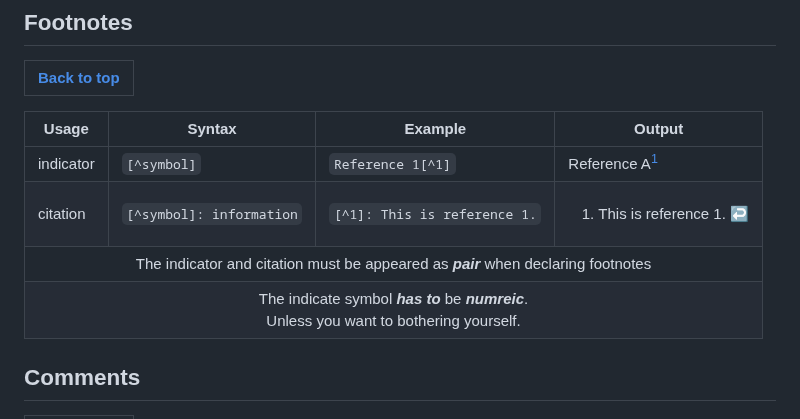
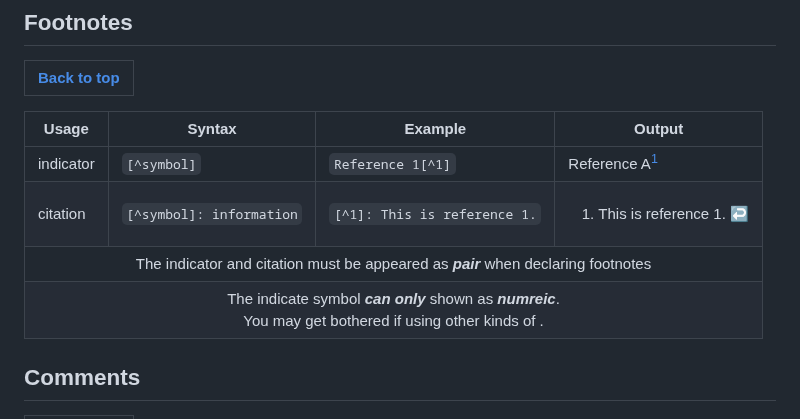
Before and after one commit to MaBoCoMark/MaBoCo, a Markdown page: MarkDown/Syntax.md, the part around the change. Rendered like a GitHub page.

```diff
--- a/MarkDown/Syntax.md
+++ b/MarkDown/Syntax.md
@@ -106,7 +106,7 @@ previous.getSuffix();
 
 ## Footnotes
 <table><tr><th><a href="#Github-Flavoured-Markdown-Syntax"><b>Back to top</b></a></th></tr></table>
-<table><thead><tr><th>Usage</th><th>Syntax</th><th>Example</th><th>Output</th></tr></thead><tr><td>indicator</td><td><code>[^symbol]</code></td><td><code>Reference 1[^1]</code></td><td>Reference A<sup><a href="#fn-1" id="user-content-fnref-1" data-footnote-ref="">1</a></sup></td></tr><tr><td>citation</td><td><code>[^symbol]: information</code></td><td><code>[^1]: This is reference 1.</code></td><td><section data-footnotes=""><ol><li id="user-content-fn-1"><p>This is reference 1. <a href="#fnref-1" data-footnote-backref="" aria-label="Back to reference 1"><g-emoji class="g-emoji" alias="leftwards_arrow_with_hook" fallback-src="https://github.githubassets.com/images/icons/emoji/unicode/21a9.png">↩</g-emoji></a></p></li></ol></section></td></tr><tr><td colspan="4" align="center">The indicator and citation must be appeared as <b><i>pair</i></b> when declaring footnotes</td></tr><tr><td colspan="4" align="center">The indicate symbol <b><i>has to</i></b> be <b><i>numreic</i></b>.<br>Unless you want to bothering yourself.</td></tr></table>
+<table><thead><tr><th>Usage</th><th>Syntax</th><th>Example</th><th>Output</th></tr></thead><tr><td>indicator</td><td><code>[^symbol]</code></td><td><code>Reference 1[^1]</code></td><td>Reference A<sup><a href="#fn-example" id="user-content-fnref-example" data-footnote-ref="">1</a></sup></td></tr><tr><td>citation</td><td><code>[^symbol]: information</code></td><td><code>[^1]: This is reference 1.</code></td><td><section data-footnotes=""><ol><li id="user-content-fn-example"><p>This is reference 1. <a href="#fnref-example" data-footnote-backref="" aria-label="Back to reference example"><g-emoji class="g-emoji" alias="leftwards_arrow_with_hook" fallback-src="https://github.githubassets.com/images/icons/emoji/unicode/21a9.png">↩</g-emoji></a></p></li></ol></section></td></tr><tr><td colspan="4" align="center">The indicator and citation must be appeared as <b><i>pair</i></b> when declaring footnotes</td></tr><tr><td colspan="4" align="center">The indicate symbol <b><i>can only</i></b> shown as <b><i>numreic</i></b>.<br>You may get bothered if using other kinds of .</td></tr></table>
 
 ## Comments
 <table><tr><th><a href="#Github-Flavoured-Markdown-Syntax"><b>Back to top</b></a></th></tr></table>
```
